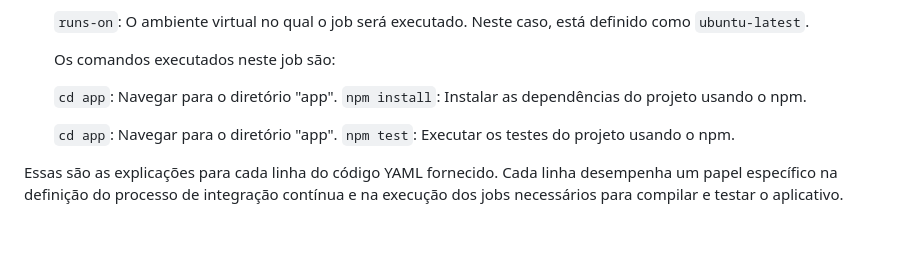
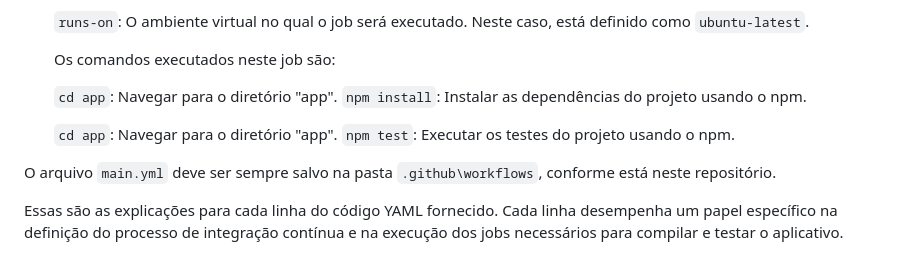
Before and after one commit to toolbox-playground/pipelines-exemplo-basico, a Markdown page: github/README.md, the part around the change. Rendered like a GitHub page; blank space fills up the shorter version.

Commit message:
workflows path

```diff
--- a/github/README.md
+++ b/github/README.md
@@ -49,4 +49,6 @@ Vamos analisar cada linha de código no arquivo [.github/workflows/main.yml](.gi
     `cd app`: Navegar para o diretório "app".
     `npm test`: Executar os testes do projeto usando o npm.
 
+O arquivo `main.yml` deve ser sempre salvo na pasta `.github\workflows`, conforme está neste repositório.
+
 Essas são as explicações para cada linha do código YAML fornecido. Cada linha desempenha um papel específico na definição do processo de integração contínua e na execução dos jobs necessários para compilar e testar o aplicativo.
```
